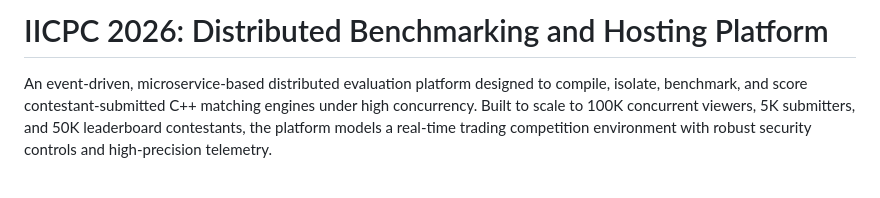
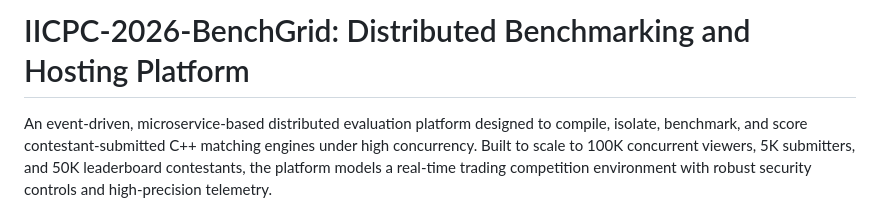
Before and after one commit to Guptak12/IICPC-BenchGrid, a Markdown page: README.md, the part around the change. Rendered like a GitHub page; blank space fills up the shorter version.

Commit message:
Update project name in README.md

```diff
--- a/README.md
+++ b/README.md
@@ -1,4 +1,4 @@
-# IICPC 2026: Distributed Benchmarking and Hosting Platform
+# IICPC-2026-BenchGrid: Distributed Benchmarking and Hosting Platform
 
 An event-driven, microservice-based distributed evaluation platform designed to compile, isolate, benchmark, and score contestant-submitted C++ matching engines under high concurrency. Built to scale to 100K concurrent viewers, 5K submitters, and 50K leaderboard contestants, the platform models a real-time trading competition environment with robust security controls and high-precision telemetry.
 
```
